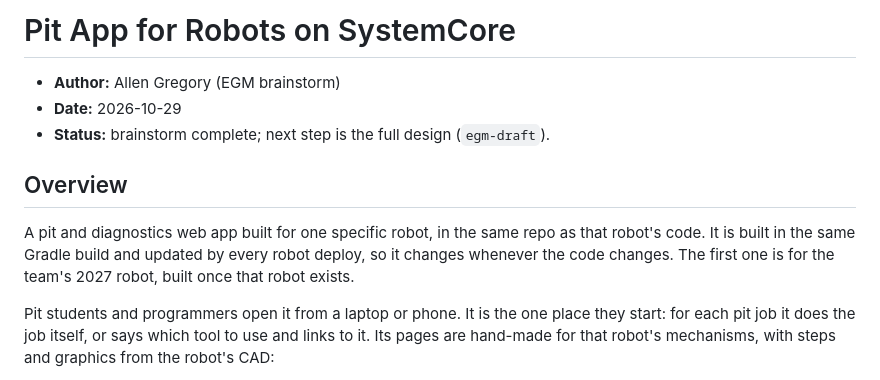
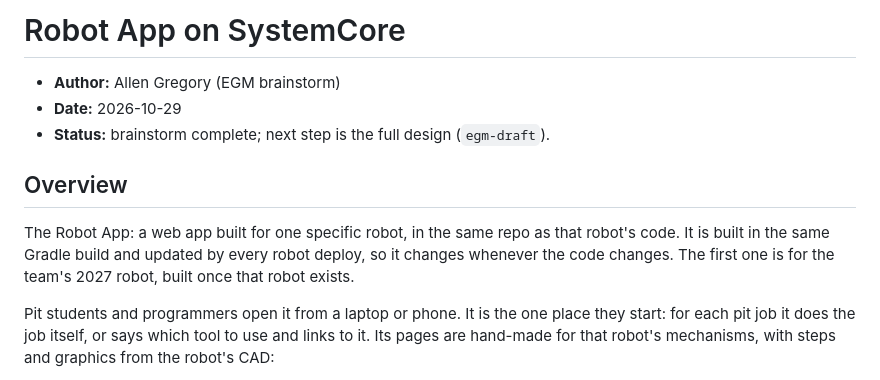
Before and after one commit to Spectrum3847/2026-FM-SystemCore, a Markdown page: concepts_brief.md, the part around the change. GitHub-like rendering.

Commit message:
Name it the Robot App

```diff
--- a/concepts_brief.md
+++ b/concepts_brief.md
@@ -1,4 +1,4 @@
-# Pit App for Robots on SystemCore
+# Robot App on SystemCore
 
 * **Author:** Allen Gregory (EGM brainstorm)
 * **Date:** 2026-10-29
@@ -6,7 +6,7 @@
 
 ## Overview
 
-A pit and diagnostics web app built for one specific robot, in the same repo as that robot's code. It is built in the same Gradle build and updated by every robot deploy, so it changes whenever the code changes. The first one is for the team's 2027 robot, built once that robot exists.
+The Robot App: a web app built for one specific robot, in the same repo as that robot's code. It is built in the same Gradle build and updated by every robot deploy, so it changes whenever the code changes. The first one is for the team's 2027 robot, built once that robot exists.
 
 Pit students and programmers open it from a laptop or phone. It is the one place they start: for each pit job it does the job itself, or says which tool to use and links to it. Its pages are hand-made for that robot's mechanisms, with steps and graphics from the robot's CAD:
 
```
Also changed, not shown: AGENTS.md (+1 -1 lines).
